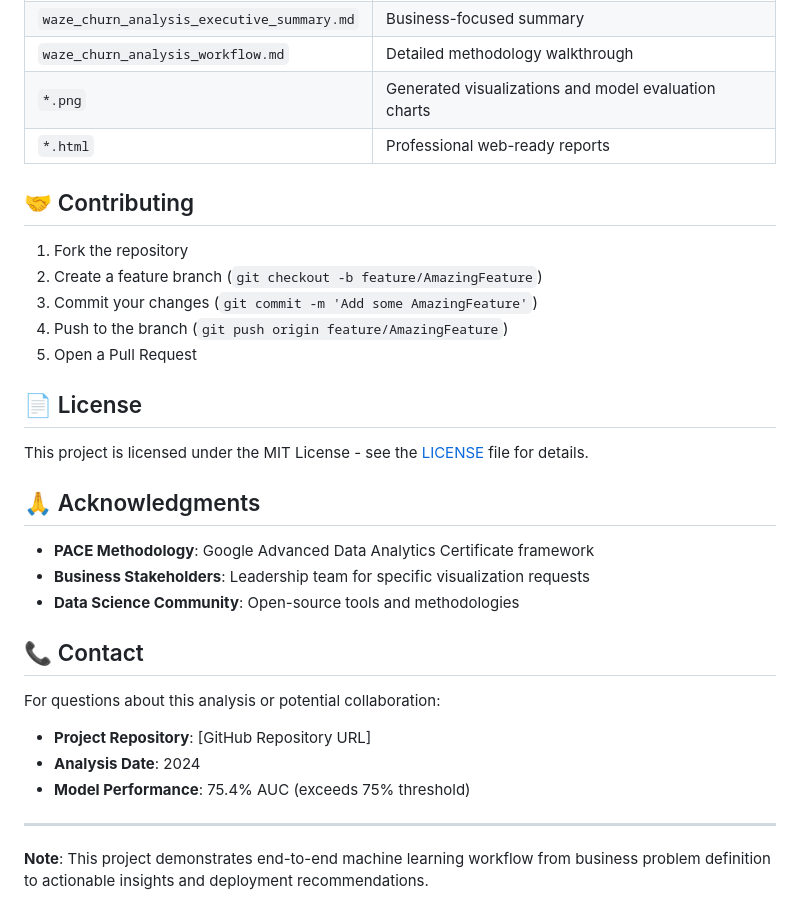
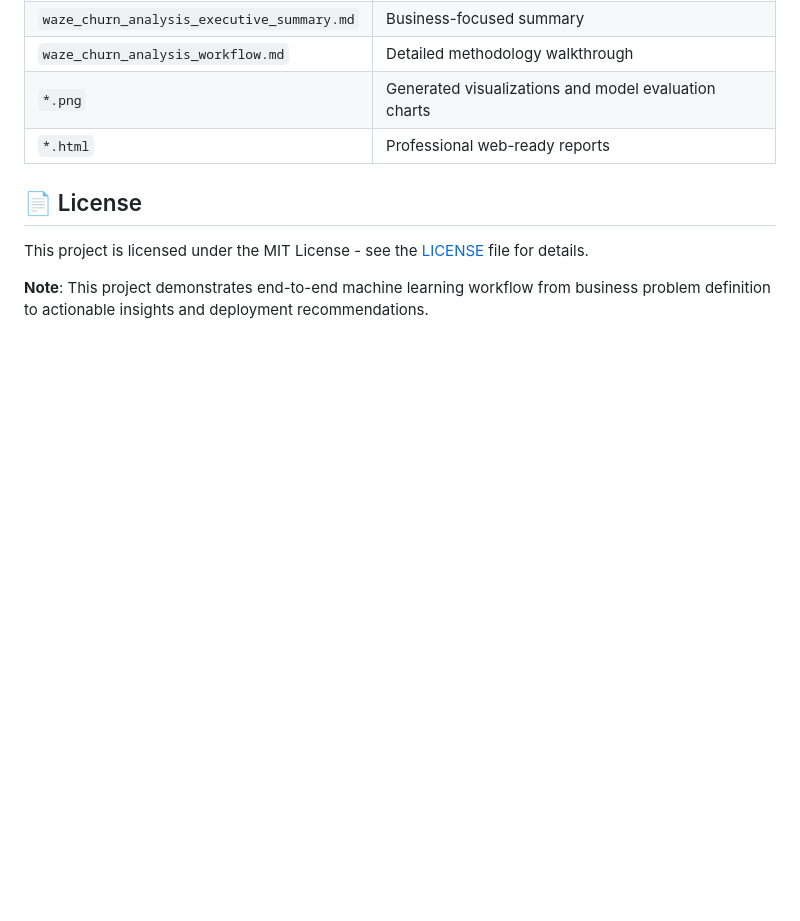
Before and after one commit to Kevin-lee-187/Coursera_case_studies, a Markdown page: README.md, the part around the change printed below. GitHub-like rendering; blank space fills up the shorter version.

```diff
--- a/README.md
+++ b/README.md
@@ -184,32 +140,8 @@ The analysis generates 9 comprehensive visualizations:
 | `*.png` | Generated visualizations and model evaluation charts |
 | `*.html` | Professional web-ready reports |
 
-## 🤝 Contributing
-
-1. Fork the repository
-2. Create a feature branch (`git checkout -b feature/AmazingFeature`)
-3. Commit your changes (`git commit -m 'Add some AmazingFeature'`)
-4. Push to the branch (`git push origin feature/AmazingFeature`)
-5. Open a Pull Request
-
 ## 📄 License
 
 This project is licensed under the MIT License - see the [LICENSE](LICENSE) file for details.
 
-## 🙏 Acknowledgments
-
-- **PACE Methodology**: Google Advanced Data Analytics Certificate framework
-- **Business Stakeholders**: Leadership team for specific visualization requests
-- **Data Science Community**: Open-source tools and methodologies
-
-## 📞 Contact
-
-For questions about this analysis or potential collaboration:
-
-- **Project Repository**: [GitHub Repository URL]
-- **Analysis Date**: 2024
-- **Model Performance**: 75.4% AUC (exceeds 75% threshold)
-
----
-
 **Note**: This project demonstrates end-to-end machine learning workflow from business problem definition to actionable insights and deployment recommendations.
```
Also changed, not shown: other parts of README.md (+0 -44 lines).
